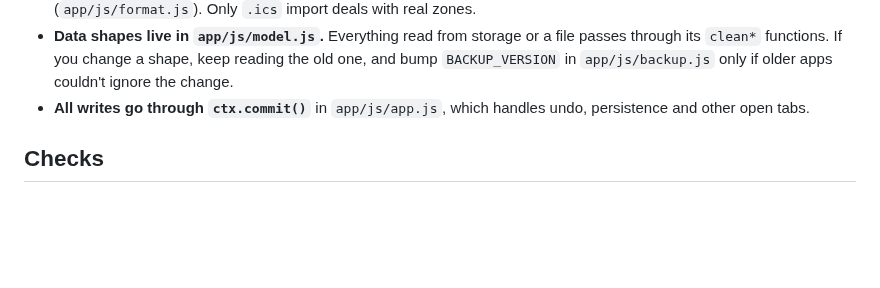
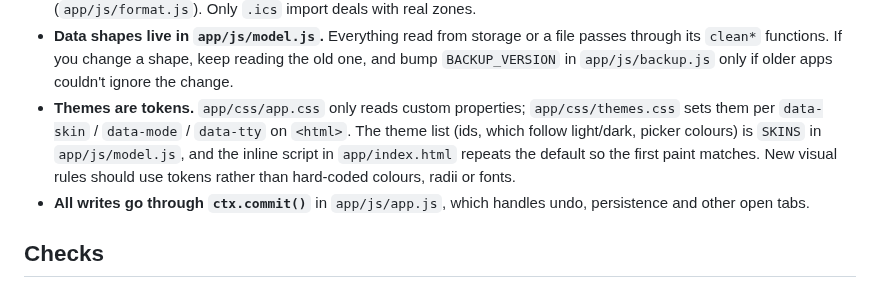
Before and after one commit to spathanasf2/Calendont, a Markdown page: CLAUDE.md, the part around the change. Drawn GitHub-style; blank space fills up the shorter version.

```diff
--- a/CLAUDE.md
+++ b/CLAUDE.md
@@ -20,6 +20,11 @@ rules for changing it.
 - **Data shapes live in `app/js/model.js`.** Everything read from storage or a file passes
   through its `clean*` functions. If you change a shape, keep reading the old one, and bump
   `BACKUP_VERSION` in `app/js/backup.js` only if older apps couldn't ignore the change.
+- **Themes are tokens.** `app/css/app.css` only reads custom properties; `app/css/themes.css`
+  sets them per `data-skin` / `data-mode` / `data-tty` on `<html>`. The theme list (ids, which
+  follow light/dark, picker colours) is `SKINS` in `app/js/model.js`, and the inline script in
+  `app/index.html` repeats the default so the first paint matches. New visual rules should use
+  tokens rather than hard-coded colours, radii or fonts.
 - **All writes go through `ctx.commit()`** in `app/js/app.js`, which handles undo, persistence
   and other open tabs.
 
```
Also changed, not shown: README.md (+8 -5 lines), docs/screenshot.png, 14 other files.
